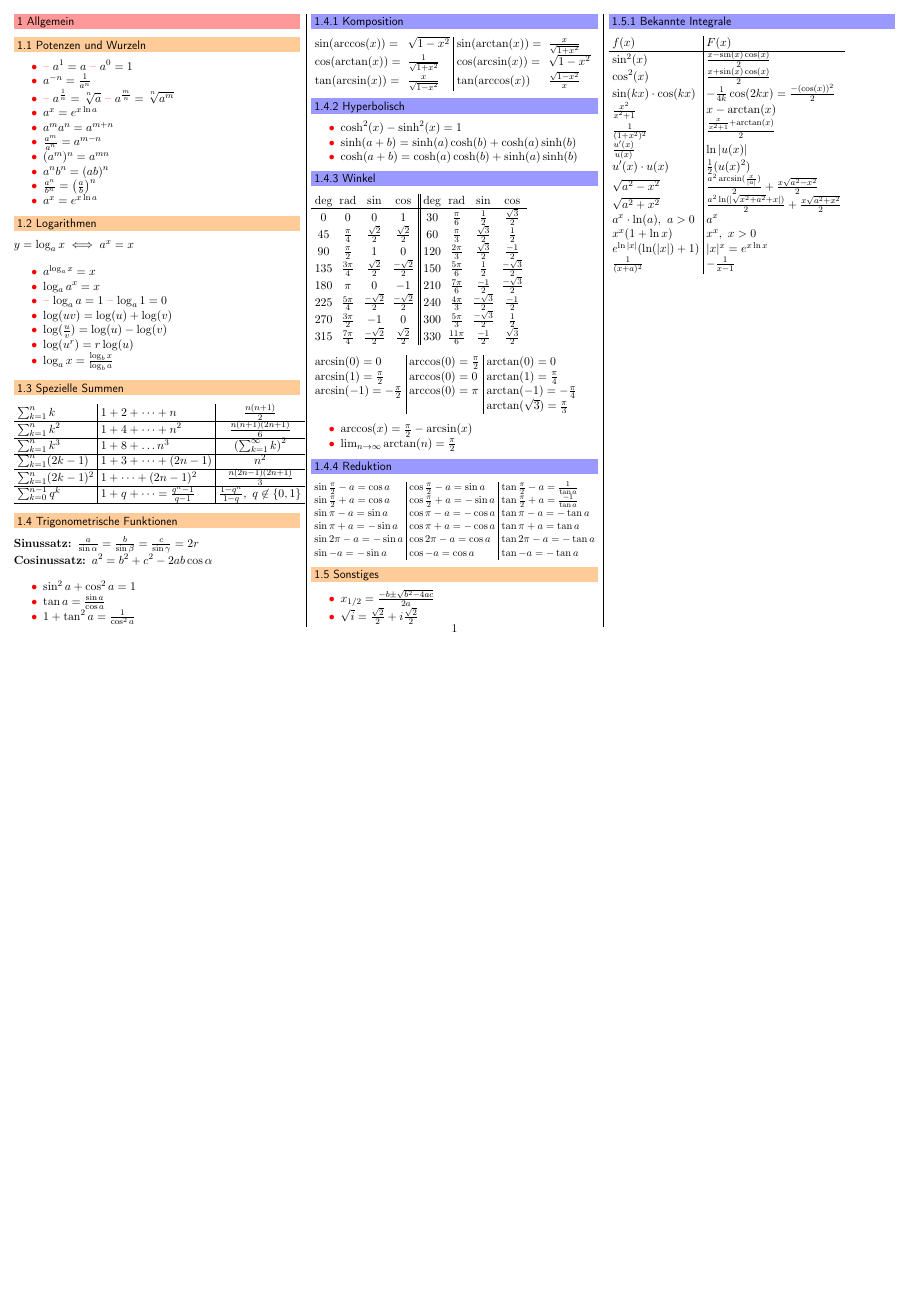
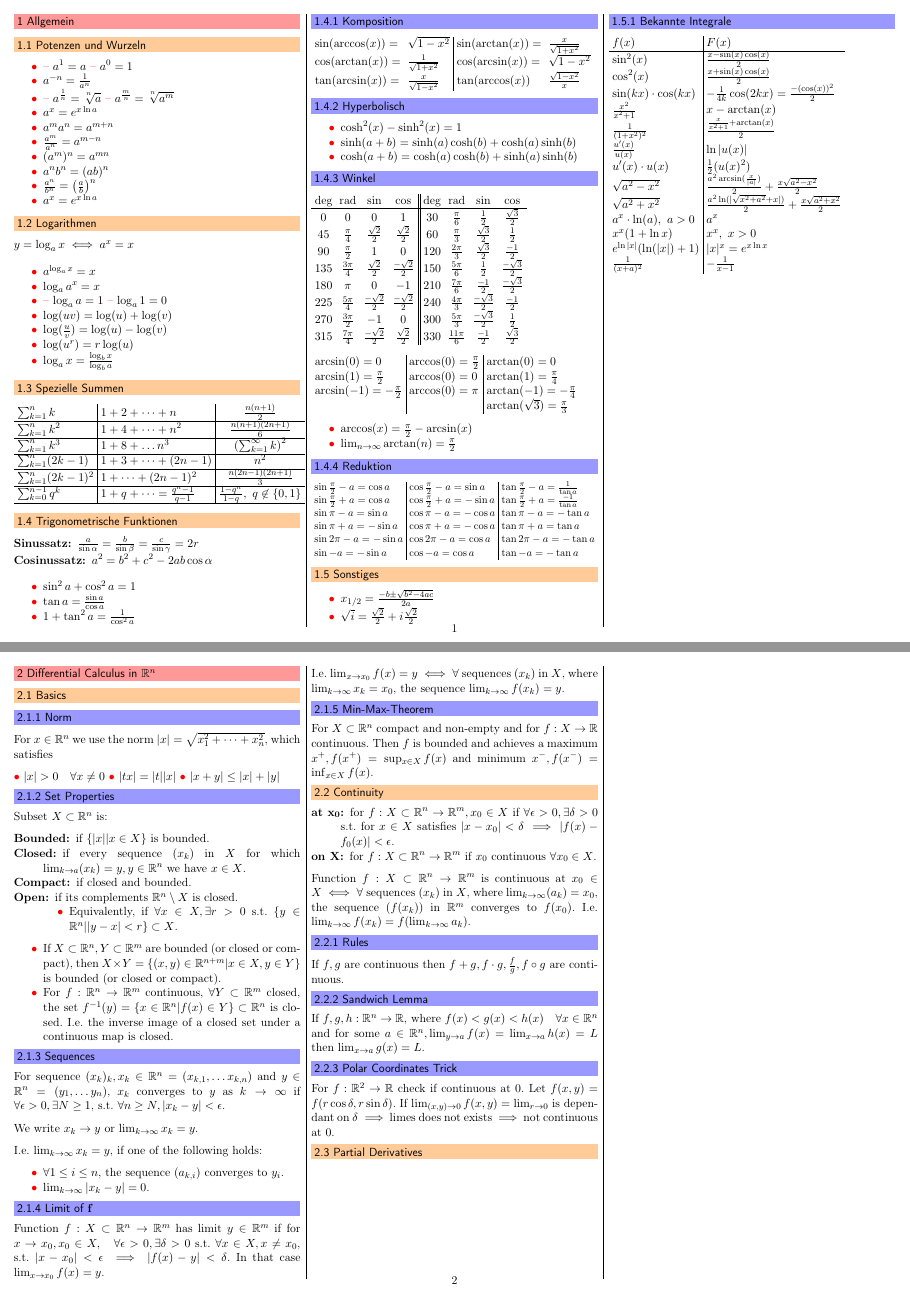
Before and after one commit to jcjgraf/ETH-Resources, a LaTeX document (main.tex, which reads diffInRn.tex): the whole page before the commit and pages 1 and 2 of 2 after it, the two joined at a grey line, the shorter picture padded with empty space. Compiled offline with pdfLaTeX.

Commit message:
NEW: Start Differentiation in R^n

```diff
--- /dev/null
+++ b/diffInRn.tex
@@ -0,0 +1,68 @@
+%!TEX root = ./main.tex
+
+\section{Differential Calculus in $\R^n$}
+
+\subsection{Basics}
+\subsubsection{Norm}
+For $x \in \R^n$ we use the norm $\left| x \right | = \sqrt{x_1^2 + \dots + x_n^2}$, which satisfies
+
+\begin{inparaitem}
+    \item $| x | > 0 \quad \forall x \neq 0$
+    \item $| tx | = | t | | x |$
+    \item $| x + y | \le | x | + | y |$
+\end{inparaitem}
+
+\subsubsection{Set Properties}
+Subset $X \subset \R^n$ is:
+\begin{compactdesc}
+    \item[Bounded:] if $\{|x| | x \in X\}$ is bounded.
+    \item[Closed:] if every sequence $(x_k)$ in $X$ for which $\lim_{k \to a} (x_k) = y, y \in \R^n$ we have $x \in X$.
+    \item[Compact:] if closed and bounded.
+    \item[Open:] if its complements $\R^n \setminus X$ is closed.
+        \begin{compactitem}
+            \item Equivalently, if $\forall x \in X, \exists r > 0$ s.t. $\{y \in \R^n | |y - x| < r\} \subset X$.
+        \end{compactitem}
+\end{compactdesc}
+
+\begin{compactitem}
+    \item If $X \subset \R^n, Y \subset \R^m$ are bounded (or closed or compact), then $X \times Y = \{(x, y) \in \R^{n+m} | x \in X, y \in Y\}$ is bounded (or closed or compact).
+    \item For $f: \R^n \to \R^m$ continuous, $\forall Y \subset \R^m$ closed, the set $f^{-1}(y) = \{x \in \R^n | f(x) \in Y\} \subset \R^n$ is closed. I.e. the inverse image of a closed set under a continuous map is closed.
+\end{compactitem}
+
+\subsubsection{Sequences}
+For sequence $(x_k)_k, x_k \in \R^n = (x_{k,1}, \dots x_{k,n})$ and $y \in \R^n = (y_1, \dots y_n)$, $x_k$ converges to $y$ as $k \to \infty$ if $\forall \epsilon > 0, \exists N \ge 1$, s.t. $\forall n \ge N, |x_k - y| < \epsilon$.
+
+We write $x_k \to y$ or $\lim_{k \to \infty} x_k = y$.
+
+I.e. $\lim_{k \to \infty} x_k = y$, if one of the following holds:
+\begin{compactitem}
+    \item $\forall 1 \le i \le n$, the sequence $(a_{k,i})$ converges to $y_i$.
+    \item $\lim_{k \to \infty} |x_k - y| = 0$.
+\end{compactitem}
+
+\subsubsection{Limit of $\mathbf{f}$}
+Function $f: X \subset \R^n \to \R^m$ has limit $y \in \R^m$ if for $x \to x_0, x_0 \in X, \quad \forall \epsilon > 0, \exists \delta > 0$ s.t. $\forall x \in X, x \neq x_0$, s.t. $|x - x_0| < \epsilon \implies |f(x) - y| < \delta$. In that case $\lim_{x \to x_0} f(x) = y$.
+
+I.e. $\lim_{x\to x_0} f(x) = y \iff \forall$ sequences $(x_k)$ in $X$, where $\lim_{k \to \infty} x_k = x_0$, the sequence $\lim_{k \to \infty} f(x_k) = y$.
+
+\subsubsection{Min-Max-Theorem}
+For $X \subset \R^n$ compact and non-empty and for $f: X \to \R$ continuous. Then $f$ is bounded and achieves a maximum $x^+, f(x^+) = \sup_{x \in X} f(x)$ and minimum $x^-, f(x^-) = \inf_{x \in X} f(x)$.
+
+\subsection{Continuity}
+\begin{compactdesc}
+    \item[at $\mathbf{x_0}$:] for $f: X \subset \R^n \to \R^m, x_0 \in X$ if $\forall \epsilon > 0, \exists \delta > 0$ s.t. for $x \in X$ satisfies $| x - x_0 | < \delta \implies | f(x) - f_0(x) | < \epsilon$.
+    \item[on $\textbf{X}$:] for $f: X \subset \R^n \to \R^m$ if $x_0$ continuous $\forall x_0 \in X$.
+\end{compactdesc}
+
+Function $f: X \subset \R^n \to \R^m$ is continuous at $x_0 \in X \iff \forall$ sequences $(x_k)$ in $X$, where $\lim_{k \to \infty} (a_k) = x_0$, the sequence $(f(x_k))$ in $\R^m$ converges to $f(x_0)$. I.e. $\lim_{k \to \infty} f(x_k) = f(\lim_{k \to \infty} a_k)$.
+
+\subsubsection{Rules}
+If $f, g$ are continuous then $f + g, f \cdot g, \frac{f}{g}, f \circ g$ are continuous.
+
+\subsubsection{Sandwich Lemma}
+If $f, g, h: \R^n \to \R$, where $f(x) < g(x) < h(x) \quad \forall x \in \R^n$ and for some $a \in \R^n, \lim_{y \to a} f(x) = \lim_{x \to a} h(x) = L$ then $\lim_{x \to a} g(x) = L$.
+
+\subsubsection{Polar Coordinates Trick}
+For $f: \R^2 \to \R$ check if continuous at $0$. Let $f(x, y) = f(r \cos \delta, r \sin \delta)$. If $\lim_{(x, y) \to 0} f(x, y) = \lim_{r \to 0}$ is dependant on $\delta \implies$ limes does not exists $\implies$ not continuous at $0$.
+
+\subsection{Partial Derivatives}
```
Also changed, not shown: main.tex (+2 -0 lines).
